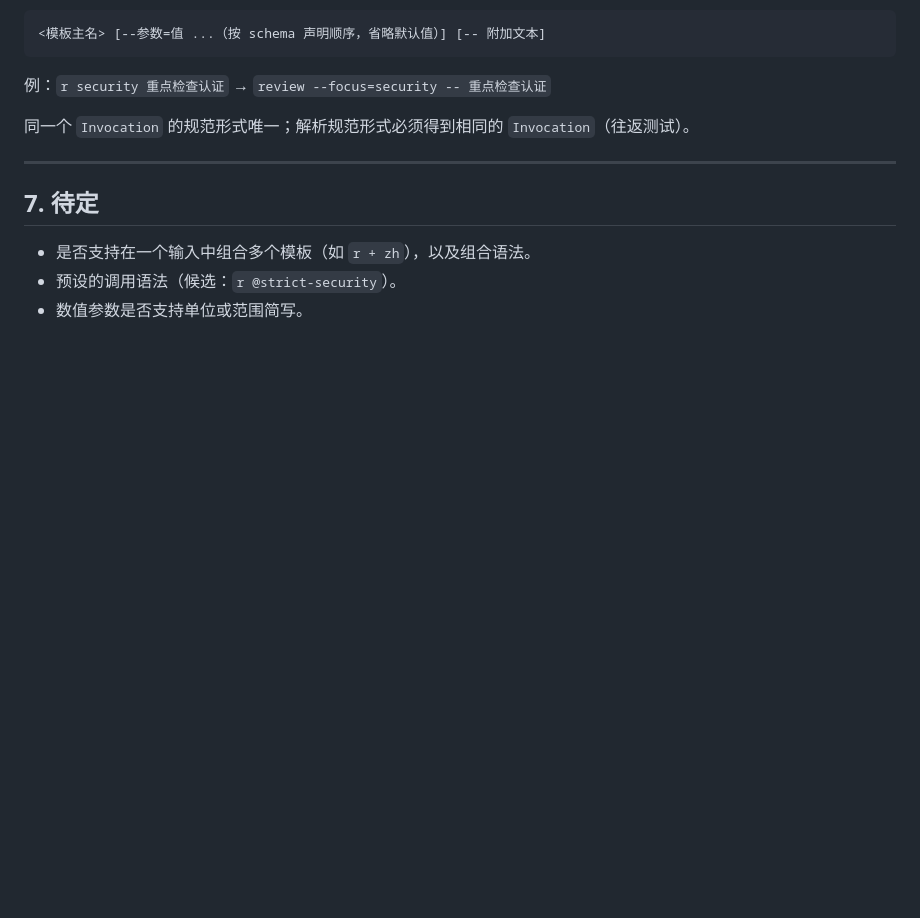
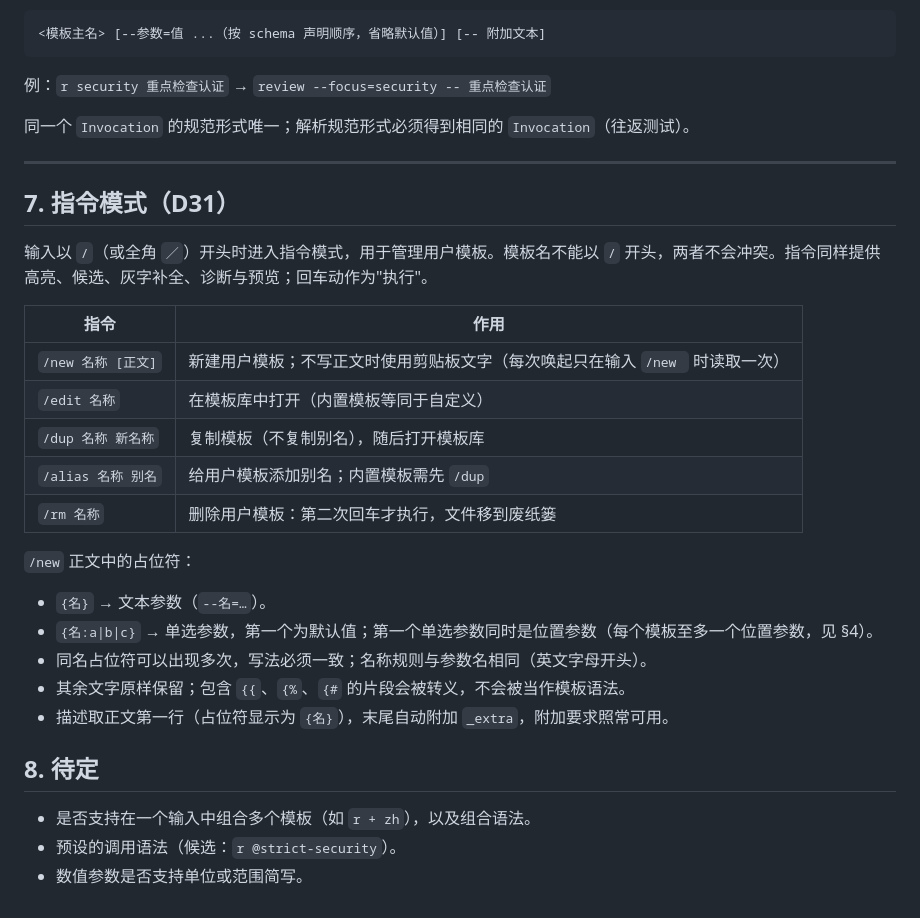
Before and after one commit to NekroAI/qantrip, a Markdown page: docs/input-grammar.md, the part around the change. Rendered like a GitHub page; blank space fills up the shorter version.

Commit message:
docs: command mode in the input grammar spec
Co-Authored-By: Claude Opus 5.5 <noreply@anthropic.com>

```diff
--- a/docs/input-grammar.md
+++ b/docs/input-grammar.md
@@ -172,7 +172,27 @@ ws           = " " | "\t" | U+3000 ;
 
 ---
 
-## 7. 待定
+## 7. 指令模式（D31）
+
+输入以 `/`（或全角 `／`）开头时进入指令模式，用于管理用户模板。模板名不能以 `/` 开头，两者不会冲突。指令同样提供高亮、候选、灰字补全、诊断与预览；回车动作为"执行"。
+
+| 指令 | 作用 |
+|---|---|
+| `/new 名称 [正文]` | 新建用户模板；不写正文时使用剪贴板文字（每次唤起只在输入 `/new ` 时读取一次） |
+| `/edit 名称` | 在模板库中打开（内置模板等同于自定义） |
+| `/dup 名称 新名称` | 复制模板（不复制别名），随后打开模板库 |
+| `/alias 名称 别名` | 给用户模板添加别名；内置模板需先 `/dup` |
+| `/rm 名称` | 删除用户模板：第二次回车才执行，文件移到废纸篓 |
+
+`/new` 正文中的占位符：
+
+- `{名}` → 文本参数（`--名=…`）。
+- `{名:a|b|c}` → 单选参数，第一个为默认值；第一个单选参数同时是位置参数（每个模板至多一个位置参数，见 §4）。
+- 同名占位符可以出现多次，写法必须一致；名称规则与参数名相同（英文字母开头）。
+- 其余文字原样保留；包含 `{{`、`{%`、`{#` 的片段会被转义，不会被当作模板语法。
+- 描述取正文第一行（占位符显示为 `{名}`），末尾自动附加 `_extra`，附加要求照常可用。
+
+## 8. 待定
 
 - 是否支持在一个输入中组合多个模板（如 `r + zh`），以及组合语法。
 - 预设的调用语法（候选：`r @strict-security`）。
```
